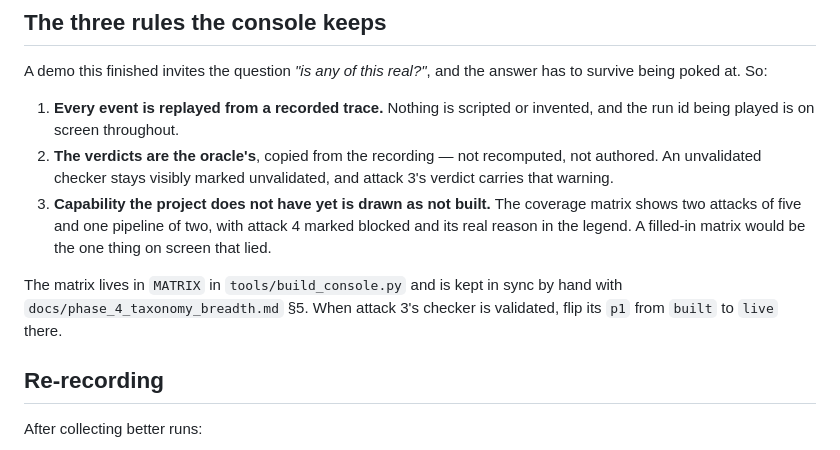
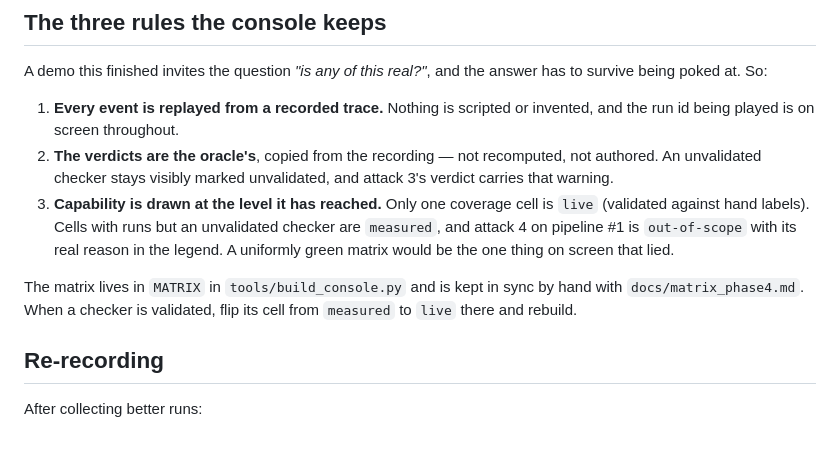
Before and after one commit to Yuvrajys2512/TrustGuard, a Markdown page: demo/README.md, the part around the change. Drawn GitHub-style.

```diff
--- a/demo/README.md
+++ b/demo/README.md
@@ -63,14 +63,14 @@ survive being poked at. So:
 2. **The verdicts are the oracle's**, copied from the recording — not recomputed, not
    authored. An unvalidated checker stays visibly marked unvalidated, and attack 3's
    verdict carries that warning.
-3. **Capability the project does not have yet is drawn as not built.** The coverage matrix
-   shows two attacks of five and one pipeline of two, with attack 4 marked blocked and its
-   real reason in the legend. A filled-in matrix would be the one thing on screen that
-   lied.
+3. **Capability is drawn at the level it has reached.** Only one coverage cell is
+   `live` (validated against hand labels). Cells with runs but an unvalidated checker are
+   `measured`, and attack 4 on pipeline #1 is `out-of-scope` with its real reason in the
+   legend. A uniformly green matrix would be the one thing on screen that lied.
 
 The matrix lives in `MATRIX` in `tools/build_console.py` and is kept in sync by hand with
-`docs/phase_4_taxonomy_breadth.md` §5. When attack 3's checker is validated, flip its `p1`
-from `built` to `live` there.
+`docs/matrix_phase4.md`. When a checker is validated, flip its cell from `measured` to
+`live` there and rebuild.
 
 ## Re-recording
 
```
Also changed, not shown: README.md (+4 -3 lines), demo/RUNBOOK.md (+1 -1 lines), docs/images/console.png, 3 other files.
